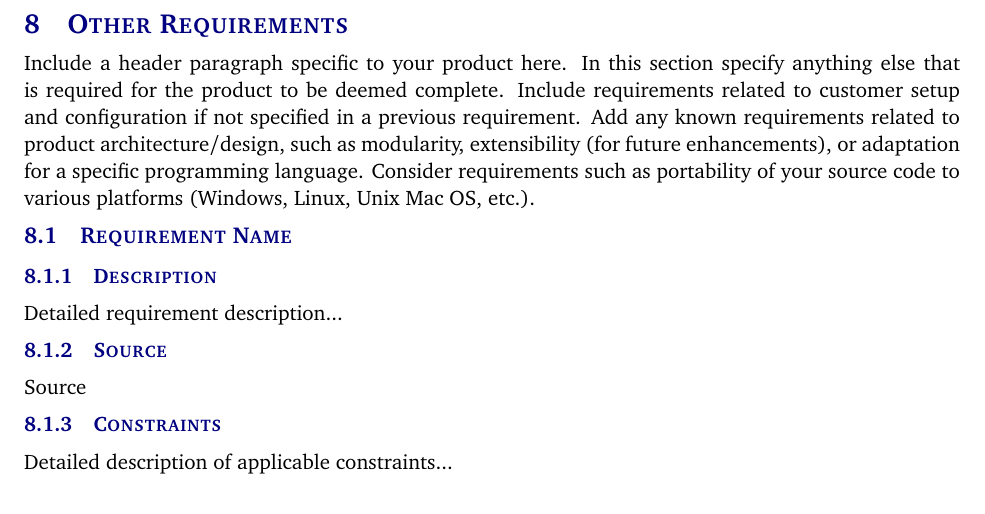
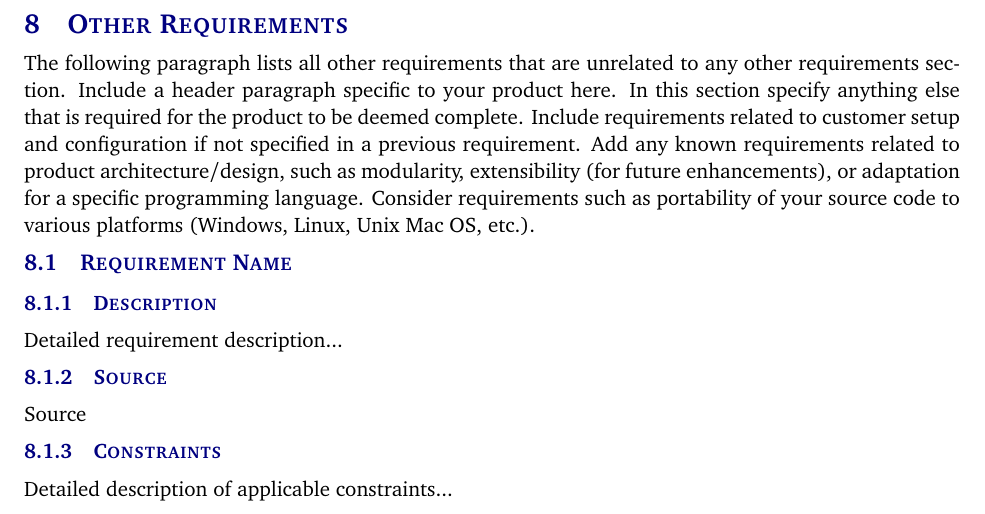
Before and after one commit to fernando-senna/Senior_Design, a LaTeX document (system requirements specification latex/system_requirements_specification.tex, which reads system requirements specification latex/tex/other_requirements.tex): part of page 14 of 16, cut so that both start at the same text. Compiled offline with pdfLaTeX.

Commit message:
added header paragraph

```diff
--- a/system requirements specification latex/tex/other_requirements.tex
+++ b/system requirements specification latex/tex/other_requirements.tex
@@ -1,3 +1,4 @@
+The following paragraph lists all other requirements that are unrelated to any other requirements section.
 Include a header paragraph specific to your product here. In this section specify anything else that is required for the product to be deemed complete. Include requirements related to customer setup and configuration if not specified in a previous requirement. Add any known requirements related to product architecture/design, such as modularity, extensibility (for future enhancements), or adaptation for a specific programming language. Consider requirements such as portability of your source code to various platforms (Windows, Linux, Unix Mac OS, etc.).
 
 \subsection{Requirement Name}
```
